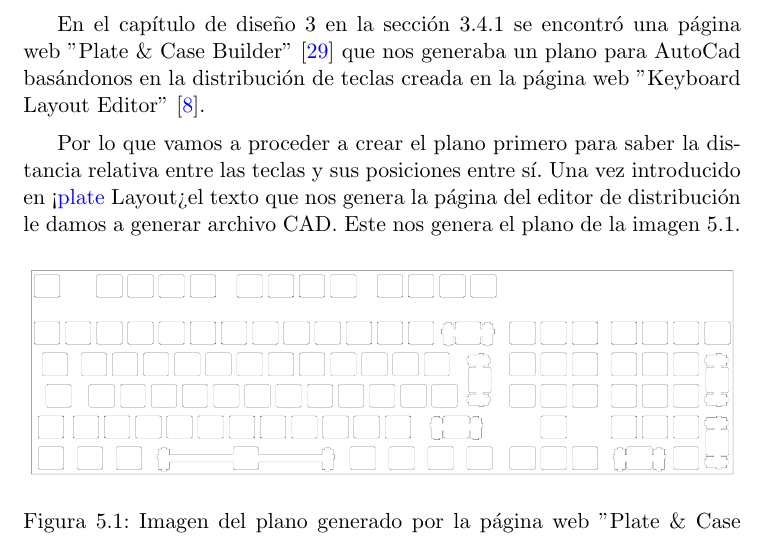
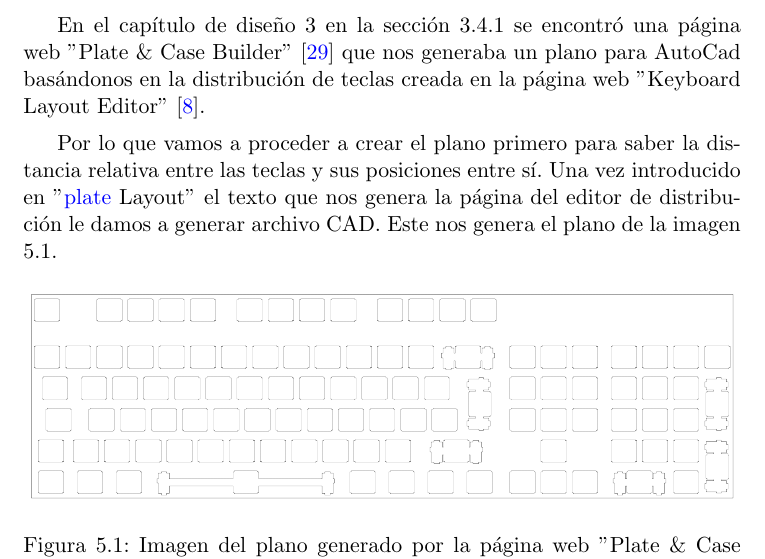
Before and after one commit to Electroner/TFG, a LaTeX thesis (TFG.tex, which reads Capitulos/05_PCB.tex): part of page 72 of 105, cut so that both start at the same text. Compiled offline with pdfLaTeX.

Commit message:
Fixed Cap05 marking

```diff
--- a/Capitulos/05_PCB.tex
+++ b/Capitulos/05_PCB.tex
@@ -15,7 +15,7 @@ El orden del diseño va a ser el siguiente. Disposición de teclas, diseño de l
 
 En el capítulo de diseño \ref{CapDiseño} en la sección \ref{DiseñoLayaout} se encontró una página web ''Plate \& Case Builder'' \cite{builder-swillkb} que nos generaba un plano para AutoCad basándonos en la distribución de teclas creada en la página web ''Keyboard Layout Editor'' \cite{Layout-Editor}.
 
-Por lo que vamos a proceder a crear el plano primero para saber la distancia relativa entre las teclas y sus posiciones entre sí. Una vez introducido en <\glsnocase{Plate} Layout> el texto que nos genera la página del editor de distribución le damos a generar archivo CAD. Este nos genera el plano de la imagen \ref{fig:PlanoDistribucionLayout}.
+Por lo que vamos a proceder a crear el plano primero para saber la distancia relativa entre las teclas y sus posiciones entre sí. Una vez introducido en ''\glsnocase{Plate} Layout'' el texto que nos genera la página del editor de distribución le damos a generar archivo CAD. Este nos genera el plano de la imagen \ref{fig:PlanoDistribucionLayout}.
 
 \begin{figure}[H]
     \centering
```
Also changed, not shown: 4 other files.
